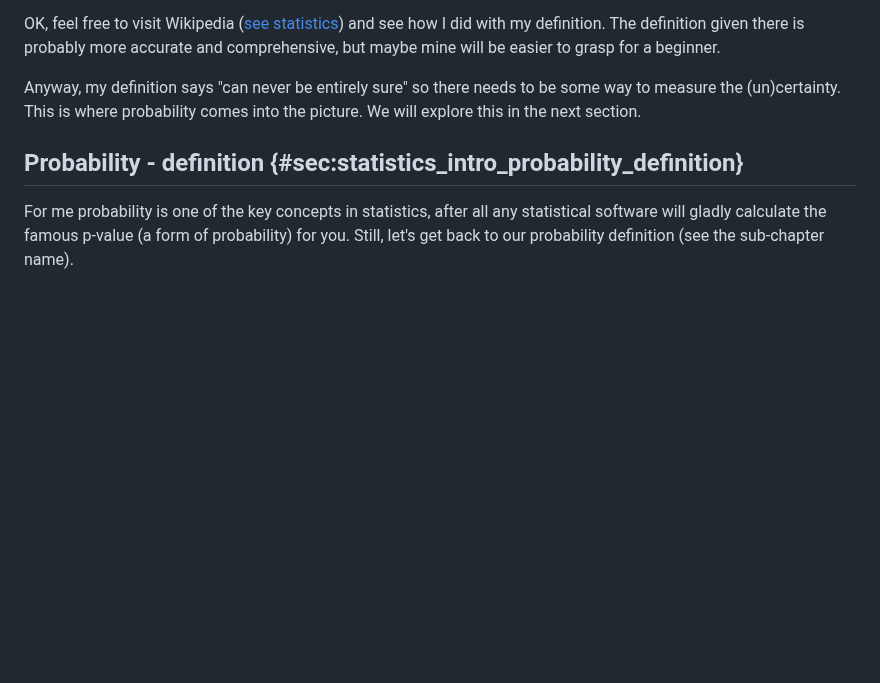
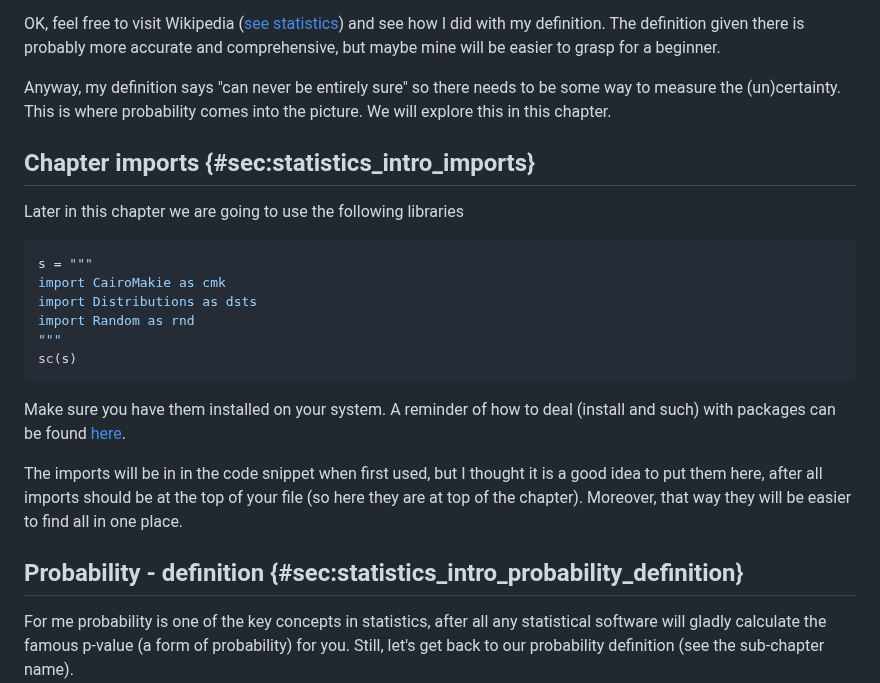
Before and after one commit to b-lukaszuk/RJ_BS_eng, a Markdown page: contents/statistics_intro.md, the part around the change. GitHub-like rendering; blank space fills up the shorter version.

Commit message:
added subchapter "Chapter imports" to ch04

````diff
--- a/contents/statistics_intro.md
+++ b/contents/statistics_intro.md
@@ -11,7 +11,24 @@ Statistics is a set of methods for drawing conclusions about big things (populat
 OK, feel free to visit Wikipedia ([see statistics](https://en.wikipedia.org/wiki/Statistics)) and see how I did with my definition. The definition given there is probably more accurate and comprehensive, but maybe mine will be easier to grasp for a beginner.
 
 Anyway, my definition says "can never be entirely sure" so there needs to be some way to measure the (un)certainty.
-This is where probability comes into the picture. We will explore this in the next section.
+This is where probability comes into the picture. We will explore this in this chapter.
+
+## Chapter imports {#sec:statistics_intro_imports}
+
+Later in this chapter we are going to use the following libraries
+
+```jl
+s = """
+import CairoMakie as cmk
+import Distributions as dsts
+import Random as rnd
+"""
+sc(s)
+```
+
+Make sure you have them installed on your system. A reminder of how to deal (install and such) with packages can be found [here](https://docs.julialang.org/en/v1/stdlib/Pkg/).
+
+The imports will be in in the code snippet when first used, but I thought it is a good idea to put them here, after all imports should be at the top of your file (so here they are at top of the chapter). Moreover, that way they will be easier to find all in one place.
 
 ## Probability - definition {#sec:statistics_intro_probability_definition}
 
````
